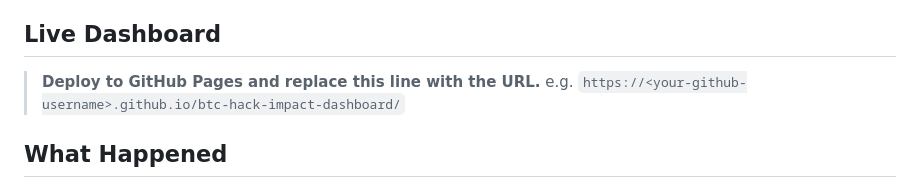
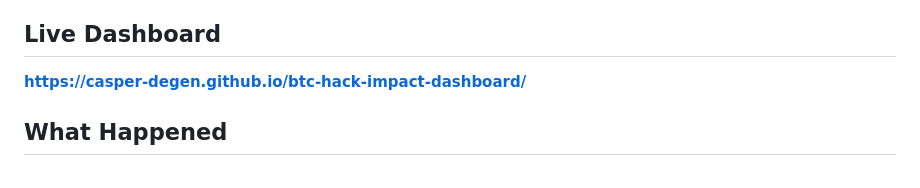
Before and after one commit to casper-degen/btc-hack-impact-dashboard, a Markdown page: README.md, the part around the change. Drawn GitHub-style.

Commit message:
Add live GitHub Pages URL to README
Co-Authored-By: Claude Opus 4.7 <noreply@anthropic.com>

```diff
--- a/README.md
+++ b/README.md
@@ -6,8 +6,7 @@ Data is a static snapshot (Apr 17–27, 2026). No backend, no live API calls fro
 
 ## Live Dashboard
 
-> **Deploy to GitHub Pages and replace this line with the URL.**
-> e.g. `https://<your-github-username>.github.io/btc-hack-impact-dashboard/`
+**[https://casper-degen.github.io/btc-hack-impact-dashboard/](https://casper-degen.github.io/btc-hack-impact-dashboard/)**
 
 ## What Happened
 
```
